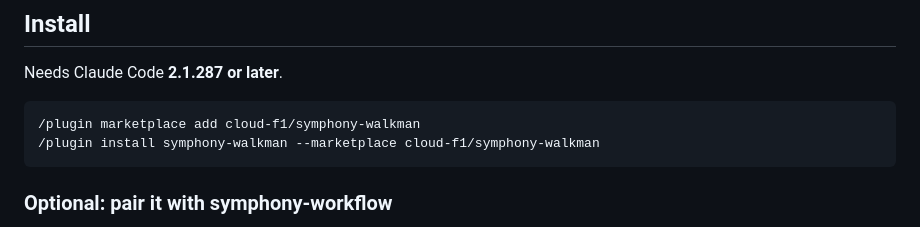
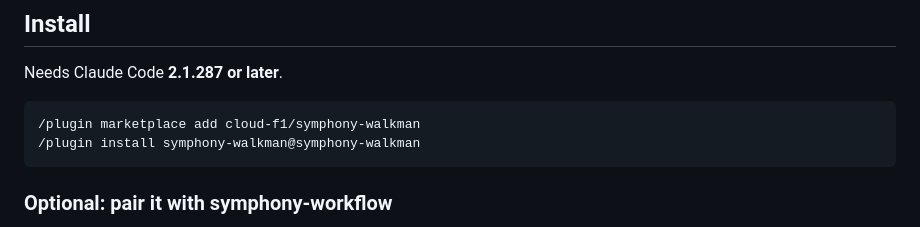
Before and after one commit to cloud-f1/symphony-walkman, a Markdown page: README.md, the part around the change. Drawn GitHub-style.

Commit message:
docs: fix install command (plugin@marketplace form) (WALK-20) (#2)
Claude-Session: https://claude.ai/code/session_01LXygJox1tLU7JnY3pEyc2j

Co-authored-by: Cloud-f1-mac-mini <cloud-f1@Cloud-f1-mac-minideMac-mini.local>
Co-authored-by: Claude Sonnet 5.5 <noreply@anthropic.com>

````diff
--- a/README.md
+++ b/README.md
@@ -49,7 +49,7 @@ Needs Claude Code **2.1.287 or later**.
 
 ```
 /plugin marketplace add cloud-f1/symphony-walkman
-/plugin install symphony-walkman --marketplace cloud-f1/symphony-walkman
+/plugin install symphony-walkman@symphony-walkman
 ```
 
 ### Optional: pair it with symphony-workflow
````
